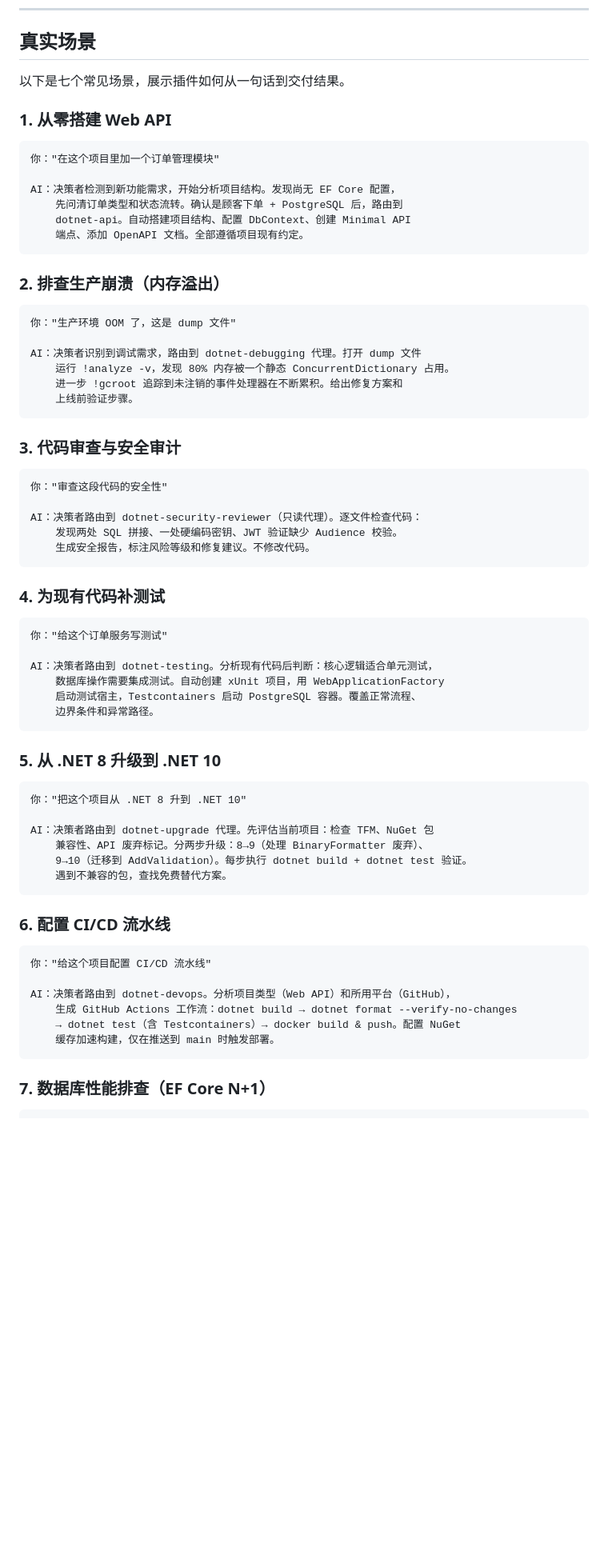
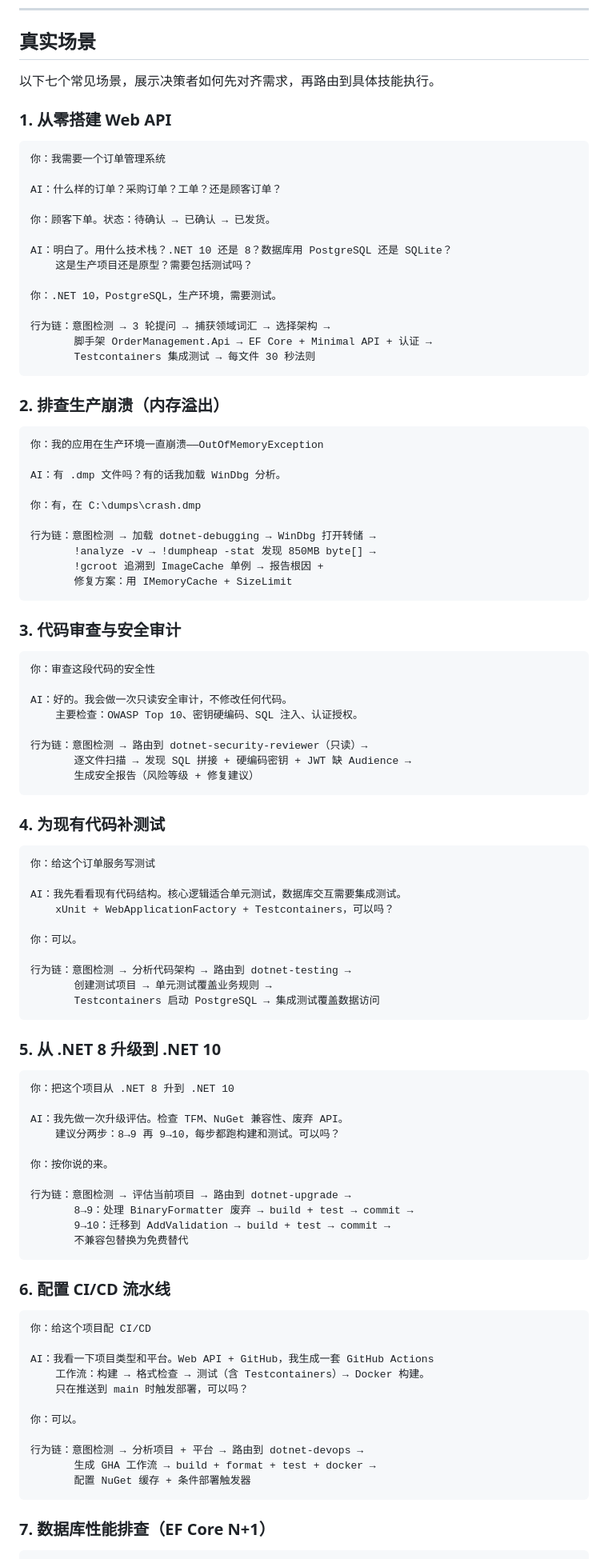
Before and after one commit to YataoFeng/dotnet-artisan, a Markdown page: README.md, the part around one of its changes. Shown at 80% size. Rendered like a GitHub page; blank space fills up the shorter version.

````diff
--- a/README.md
+++ b/README.md
@@ -51,71 +51,100 @@ AI：.NET 10 + PostgreSQL。先捕获领域词汇，再搭建模块。
 
 ## 真实场景
 
-以下是七个常见场景，展示插件如何从一句话到交付结果。
+以下七个常见场景，展示决策者如何先对齐需求，再路由到具体技能执行。
 
 ### 1. 从零搭建 Web API
 
 ```
-你："在这个项目里加一个订单管理模块"
+你：我需要一个订单管理系统
 
-AI：决策者检测到新功能需求，开始分析项目结构。发现尚无 EF Core 配置，
-    先问清订单类型和状态流转。确认是顾客下单 + PostgreSQL 后，路由到
-    dotnet-api。自动搭建项目结构、配置 DbContext、创建 Minimal API
-    端点、添加 OpenAPI 文档。全部遵循项目现有约定。
+AI：什么样的订单？采购订单？工单？还是顾客订单？
+
+你：顾客下单。状态：待确认 → 已确认 → 已发货。
+
+AI：明白了。用什么技术栈？.NET 10 还是 8？数据库用 PostgreSQL 还是 SQLite？
+    这是生产项目还是原型？需要包括测试吗？
+
+你：.NET 10，PostgreSQL，生产环境，需要测试。
+
+行为链：意图检测 → 3 轮提问 → 捕获领域词汇 → 选择架构 →
+       脚手架 OrderManagement.Api → EF Core + Minimal API + 认证 →
+       Testcontainers 集成测试 → 每文件 30 秒法则
 ```
 
 ### 2. 排查生产崩溃（内存溢出）
 
 ```
-你："生产环境 OOM 了，这是 dump 文件"
+你：我的应用在生产环境一直崩溃——OutOfMemoryException
 
-AI：决策者识别到调试需求，路由到 dotnet-debugging 代理。打开 dump 文件
-    运行 !analyze -v，发现 80% 内存被一个静态 ConcurrentDictionary 占用。
-    进一步 !gcroot 追踪到未注销的事件处理器在不断累积。给出修复方案和
-    上线前验证步骤。
+AI：有 .dmp 文件吗？有的话我加载 WinDbg 分析。
+
+你：有，在 C:\dumps\crash.dmp
+
+行为链：意图检测 → 加载 dotnet-debugging → WinDbg 打开转储 →
+       !analyze -v → !dumpheap -stat 发现 850MB byte[] →
+       !gcroot 追溯到 ImageCache 单例 → 报告根因 +
+       修复方案：用 IMemoryCache + SizeLimit
 ```
 
 ### 3. 代码审查与安全审计
 
 ```
-你："审查这段代码的安全性"
+你：审查这段代码的安全性
 
-AI：决策者路由到 dotnet-security-reviewer（只读代理）。逐文件检查代码：
-    发现两处 SQL 拼接、一处硬编码密钥、JWT 验证缺少 Audience 校验。
-    生成安全报告，标注风险等级和修复建议。不修改代码。
+AI：好的。我会做一次只读安全审计，不修改任何代码。
+    主要检查：OWASP Top 10、密钥硬编码、SQL 注入、认证授权。
+
+行为链：意图检测 → 路由到 dotnet-security-reviewer（只读）→
+       逐文件扫描 → 发现 SQL 拼接 + 硬编码密钥 + JWT 缺 Audience →
+       生成安全报告（风险等级 + 修复建议）
 ```
 
 ### 4. 为现有代码补测试
 
 ```
-你："给这个订单服务写测试"
+你：给这个订单服务写测试
 
-AI：决策者路由到 dotnet-testing。分析现有代码后判断：核心逻辑适合单元测试，
-    数据库操作需要集成测试。自动创建 xUnit 项目，用 WebApplicationFactory
-    启动测试宿主，Testcontainers 启动 PostgreSQL 容器。覆盖正常流程、
-    边界条件和异常路径。
+AI：我先看看现有代码结构。核心逻辑适合单元测试，数据库交互需要集成测试。
+    xUnit + WebApplicationFactory + Testcontainers，可以吗？
+
+你：可以。
+
+行为链：意图检测 → 分析代码架构 → 路由到 dotnet-testing →
+       创建测试项目 → 单元测试覆盖业务规则 →
+       Testcontainers 启动 PostgreSQL → 集成测试覆盖数据访问
 ```
 
 ### 5. 从 .NET 8 升级到 .NET 10
 
 ```
-你："把这个项目从 .NET 8 升到 .NET 10"
+你：把这个项目从 .NET 8 升到 .NET 10
 
-AI：决策者路由到 dotnet-upgrade 代理。先评估当前项目：检查 TFM、NuGet 包
-    兼容性、API 废弃标记。分两步升级：8→9（处理 BinaryFormatter 废弃）、
-    9→10（迁移到 AddValidation）。每步执行 dotnet build + dotnet test 验证。
-    遇到不兼容的包，查找免费替代方案。
+AI：我先做一次升级评估。检查 TFM、NuGet 兼容性、废弃 API。
+    建议分两步：8→9 再 9→10，每步都跑构建和测试。可以吗？
+
+你：按你说的来。
+
+行为链：意图检测 → 评估当前项目 → 路由到 dotnet-upgrade →
+       8→9：处理 BinaryFormatter 废弃 → build + test → commit →
+       9→10：迁移到 AddValidation → build + test → commit →
+       不兼容包替换为免费替代
 ```
 
 ### 6. 配置 CI/CD 流水线
 
 ```
-你："给这个项目配置 CI/CD 流水线"
+你：给这个项目配 CI/CD
 
-AI：决策者路由到 dotnet-devops。分析项目类型（Web API）和所用平台（GitHub），
-    生成 GitHub Actions 工作流：dotnet build → dotnet format --verify-no-changes
-    → dotnet test（含 Testcontainers）→ docker build & push。配置 NuGet
-    缓存加速构建，仅在推送到 main 时触发部署。
+AI：我看一下项目类型和平台。Web API + GitHub，我生成一套 GitHub Actions
+    工作流：构建 → 格式检查 → 测试（含 Testcontainers）→ Docker 构建。
+    只在推送到 main 时触发部署，可以吗？
+
+你：可以。
+
+行为链：意图检测 → 分析项目 + 平台 → 路由到 dotnet-devops →
+       生成 GHA 工作流 → build + format + test + docker →
+       配置 NuGet 缓存 + 条件部署触发器
 ```
 
 ### 7. 数据库性能排查（EF Core N+1）
````
Also changed, not shown: other parts of README.md (+7 -4 lines), README.en.md (+74 -41 lines).
